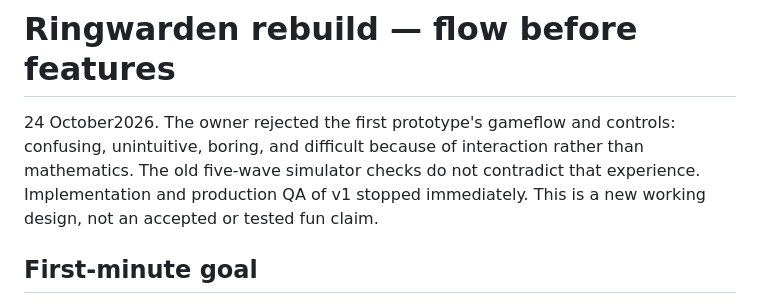
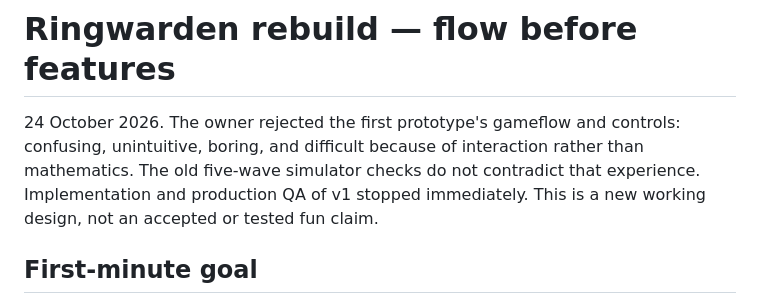
Before and after one commit to AceDZN/ringwarden, a Markdown page: docs/rebuild/PLAN.md, the part around the change. GitHub-like rendering.

```diff
--- a/docs/rebuild/PLAN.md
+++ b/docs/rebuild/PLAN.md
@@ -1,6 +1,6 @@
 # Ringwarden rebuild — flow before features
 
-24 October2026. The owner rejected the first prototype's gameflow and controls: confusing, unintuitive, boring, and difficult because of interaction rather than mathematics. The old five-wave simulator checks do not contradict that experience. Implementation and production QA of v1 stopped immediately. This is a new working design, not an accepted or tested fun claim.
+24 October 2026. The owner rejected the first prototype's gameflow and controls: confusing, unintuitive, boring, and difficult because of interaction rather than mathematics. The old five-wave simulator checks do not contradict that experience. Implementation and production QA of v1 stopped immediately. This is a new working design, not an accepted or tested fun claim.
 
 ## First-minute goal
 
```
Also changed, not shown: 1 other file.
